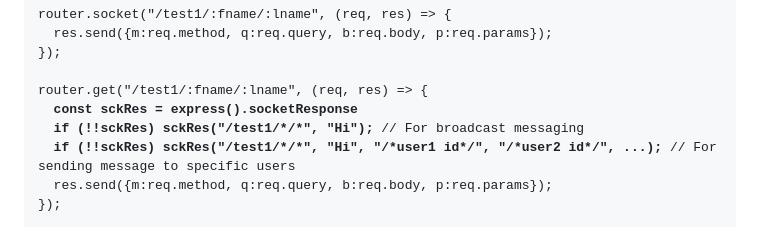
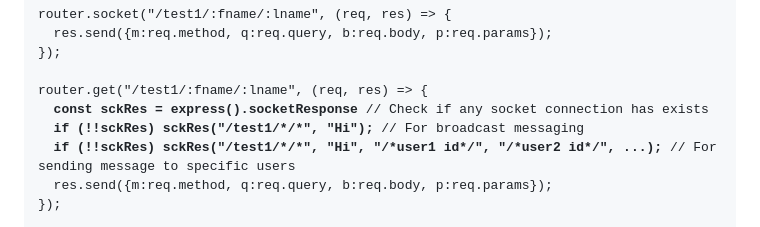
Before and after one commit to samir64/node-express-socket, a Markdown page: README.md, the part around the change. Rendered like a GitHub page.

Commit message:
Add comment to explain a line

```diff
--- a/README.md
+++ b/README.md
@@ -160,7 +160,7 @@ router.socket("/test1/:fname/:lname", (req, res) => {
 });
 
 router.get("/test1/:fname/:lname", (req, res) => {
-  <b>const sckRes = express().socketResponse</b>
+  <b>const sckRes = express().socketResponse</b> // Check if any socket connection has exists
   <b>if (!!sckRes) sckRes("/test1/*/*", "Hi");</b> // For broadcast messaging
   <b>if (!!sckRes) sckRes("/test1/*/*", "Hi", "/*user1 id*/", "/*user2 id*/", ...);</b> // For sending message to specific users
   res.send({m:req.method, q:req.query, b:req.body, p:req.params});
```
